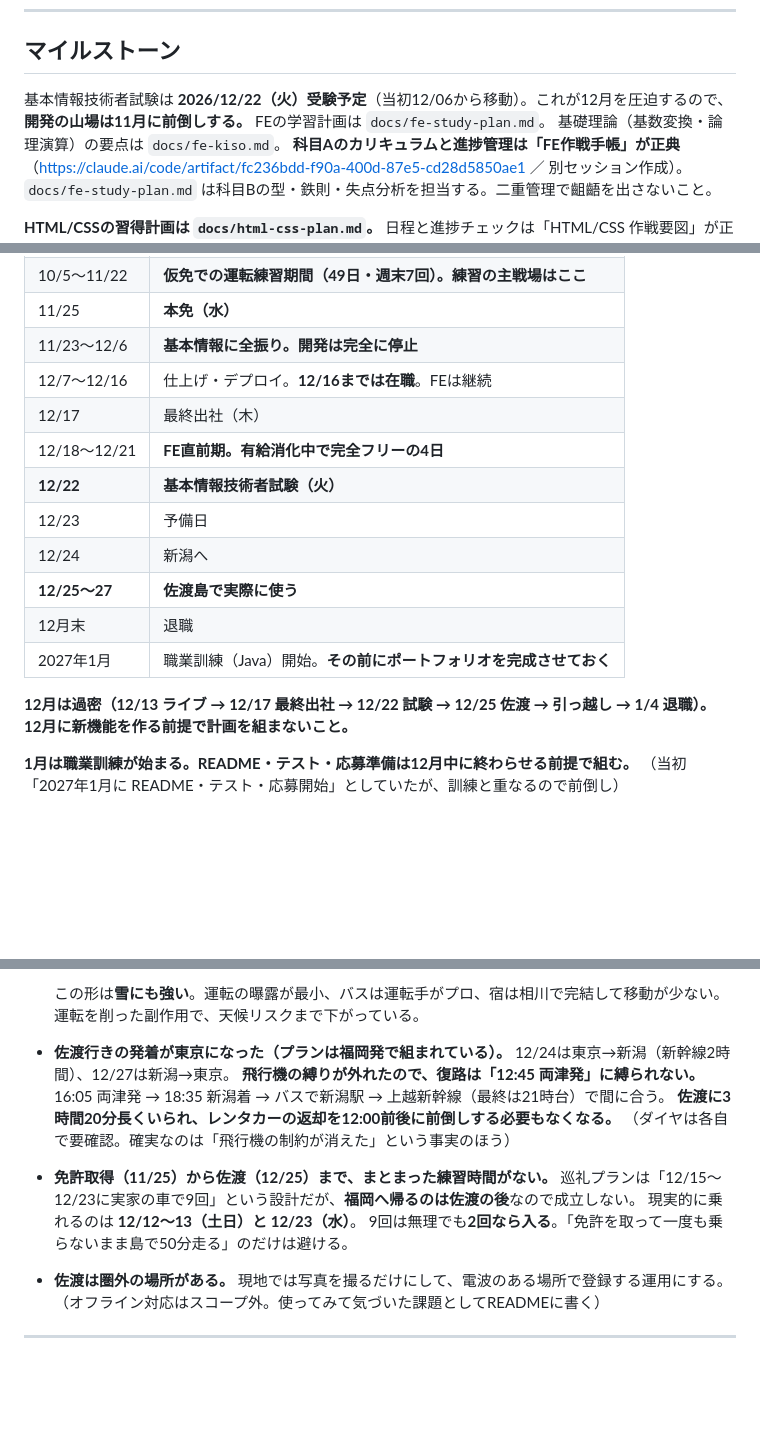
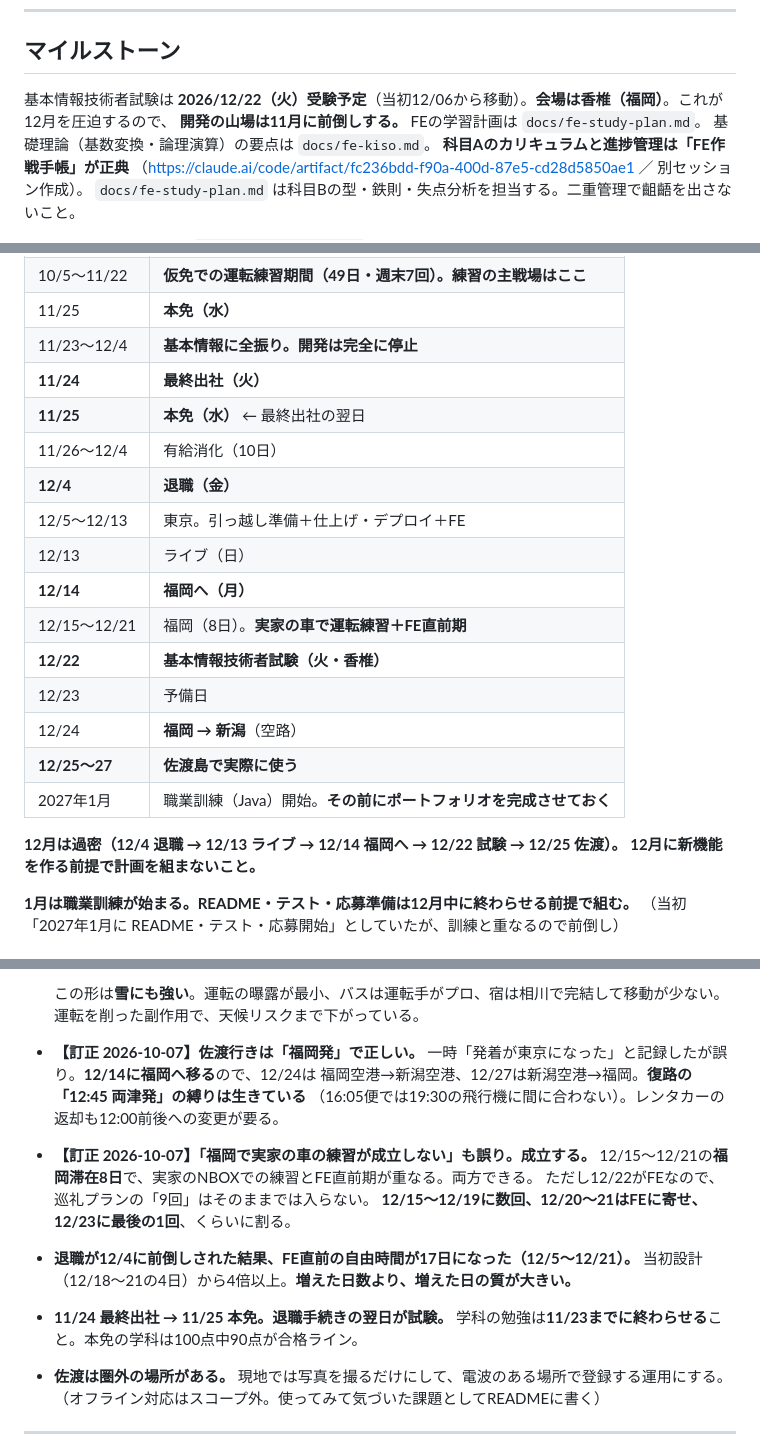
Before and after one commit to teiji-kaerinu/alternative, a Markdown page: CLAUDE.md, 3 parts joined by grey strips. Rendered like a GitHub page; blank space fills up the shorter version.

Commit message:
退職12/4・最終出社11/24・福岡移住12/14を反映し、誤記を訂正
確定した日付を反映し、こちらで誤って記録していた3点を訂正した。

- 「佐渡行きの発着が東京になった」は誤り。12/14に福岡へ移るので
  福岡発で正しく、復路の12:45両津発の縛りも生きている
- 「福岡で実家の車の練習が成立しない」も誤り。12/15〜21の福岡滞在
  8日で練習とFE直前期が重なる
- 最終出社は12/17ではなく11/24。本免(11/25)の前日

退職が12/4に前倒しされた結果、FE直前の自由時間が4日から17日に
増えた点も記録した。

Co-Authored-By: Claude Opus 5 <noreply@anthropic.com>
Claude-Session: https://claude.ai/code/session_01AjyFQUdSY9u4gtzCYnhNVV

```diff
--- a/CLAUDE.md
+++ b/CLAUDE.md
@@ -115,7 +115,7 @@ Visit  … id, spot_id, visited_on, photo_url, memo, created_at
 
 ## マイルストーン
 
-基本情報技術者試験は **2026/12/22（火）受験予定**（当初12/06から移動）。これが12月を圧迫するので、
+基本情報技術者試験は **2026/12/22（火）受験予定**（当初12/06から移動）。**会場は香椎（福岡）**。これが12月を圧迫するので、
 **開発の山場は11月に前倒しする。**
 FEの学習計画は `docs/fe-study-plan.md`。
 基礎理論（基数変換・論理演算）の要点は `docs/fe-kiso.md`。
@@ -136,18 +136,22 @@ mdは「なぜこの量で止めるのか」の判断を担当する。同じく
 | 10/26〜11/22 | **MVP実装の本番。F2〜F5をここで終わらせる** |
 | 10/5〜11/22 | **仮免での運転練習期間（49日・週末7回）。練習の主戦場はここ** |
 | 11/25 | **本免（水）** |
-| 11/23〜12/6 | **基本情報に全振り。開発は完全に停止** |
-| 12/7〜12/16 | 仕上げ・デプロイ。**12/16までは在職**。FEは継続 |
-| 12/17 | 最終出社（木） |
-| 12/18〜12/21 | **FE直前期。有給消化中で完全フリーの4日** |
-| **12/22** | **基本情報技術者試験（火）** |
+| 11/23〜12/4 | **基本情報に全振り。開発は完全に停止** |
+| **11/24** | **最終出社（火）** |
+| **11/25** | **本免（水）** ← 最終出社の翌日 |
+| 11/26〜12/4 | 有給消化（10日） |
+| **12/4** | **退職（金）** |
+| 12/5〜12/13 | 東京。引っ越し準備＋仕上げ・デプロイ＋FE |
+| 12/13 | ライブ（日） |
+| **12/14** | **福岡へ（月）** |
+| 12/15〜12/21 | 福岡（8日）。**実家の車で運転練習＋FE直前期** |
+| **12/22** | **基本情報技術者試験（火・香椎）** |
 | 12/23 | 予備日 |
-| 12/24 | 新潟へ |
+| 12/24 | **福岡 → 新潟**（空路） |
 | **12/25〜27** | **佐渡島で実際に使う** |
-| 12月末 | 退職 |
 | 2027年1月 | 職業訓練（Java）開始。**その前にポートフォリオを完成させておく** |
 
-**12月は過密（12/13 ライブ → 12/17 最終出社 → 12/22 試験 → 12/25 佐渡 → 引っ越し → 1/4 退職）。
+**12月は過密（12/4 退職 → 12/13 ライブ → 12/14 福岡へ → 12/22 試験 → 12/25 佐渡）。
 12月に新機能を作る前提で計画を組まないこと。**
 
 **1月は職業訓練が始まる。README・テスト・応募準備は12月中に終わらせる前提で組む。**
@@ -215,16 +219,18 @@ mdは「なぜこの量で止めるのか」の判断を担当する。同じく
 
   この形は**雪にも強い**。運転の曝露が最小、バスは運転手がプロ、宿は相川で完結して移動が少ない。
   運転を削った副作用で、天候リスクまで下がっている。
-- **佐渡行きの発着が東京になった（プランは福岡発で組まれている）。**
-  12/24は東京→新潟（新幹線2時間）、12/27は新潟→東京。
-  **飛行機の縛りが外れたので、復路は「12:45 両津発」に縛られない。**
-  16:05 両津発 → 18:35 新潟着 → バスで新潟駅 → 上越新幹線（最終は21時台）で間に合う。
-  **佐渡に3時間20分長くいられ、レンタカーの返却を12:00前後に前倒しする必要もなくなる。**
-  （ダイヤは各自で要確認。確実なのは「飛行機の制約が消えた」という事実のほう）
-- **免許取得（11/25）から佐渡（12/25）まで、まとまった練習時間がない。**
-  巡礼プランは「12/15〜12/23に実家の車で9回」という設計だが、**福岡へ帰るのは佐渡の後**なので成立しない。
-  現実的に乗れるのは **12/12〜13（土日）と 12/23（水）**。
-  9回は無理でも**2回なら入る**。「免許を取って一度も乗らないまま島で50分走る」のだけは避ける。
+- **【訂正 2026-10-07】佐渡行きは「福岡発」で正しい。**
+  一時「発着が東京になった」と記録したが誤り。**12/14に福岡へ移る**ので、12/24は
+  福岡空港→新潟空港、12/27は新潟空港→福岡。**復路の「12:45 両津発」の縛りは生きている**
+  （16:05便では19:30の飛行機に間に合わない）。レンタカーの返却も12:00前後への変更が要る。
+- **【訂正 2026-10-07】「福岡で実家の車の練習が成立しない」も誤り。成立する。**
+  12/15〜12/21の**福岡滞在8日**で、実家のNBOXでの練習とFE直前期が重なる。両方できる。
+  ただし12/22がFEなので、巡礼プランの「9回」はそのままでは入らない。
+  **12/15〜12/19に数回、12/20〜21はFEに寄せ、12/23に最後の1回**、くらいに割る。
+- **退職が12/4に前倒しされた結果、FE直前の自由時間が17日になった（12/5〜12/21）。**
+  当初設計（12/18〜21の4日）から4倍以上。**増えた日数より、増えた日の質が大きい。**
+- **11/24 最終出社 → 11/25 本免。退職手続きの翌日が試験。**
+  学科の勉強は**11/23までに終わらせる**こと。本免の学科は100点中90点が合格ライン。
 - **佐渡は圏外の場所がある。** 現地では写真を撮るだけにして、電波のある場所で登録する運用にする。
   （オフライン対応はスコープ外。使ってみて気づいた課題としてREADMEに書く）
 
```
